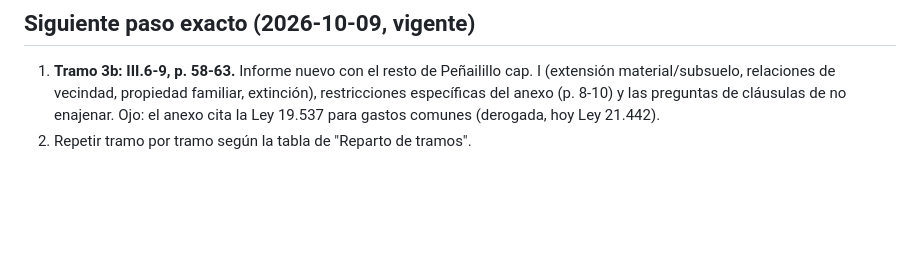
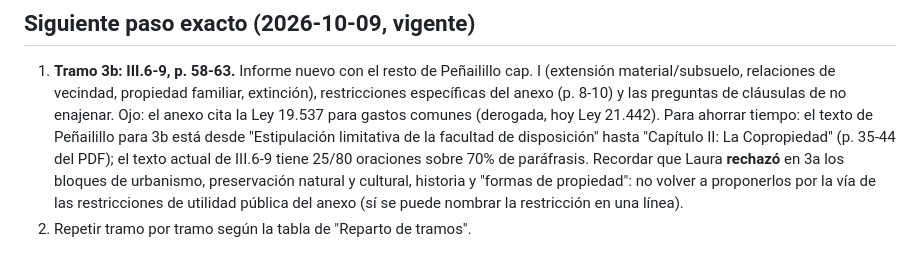
Before and after one commit to lorensaura/Leyes, a Markdown page: docs/manuales/estado_bienes.md, the part around the change. Rendered like a GitHub page; blank space fills up the shorter version.

Commit message:
Anotar en el estado de Bienes cómo retomar el tramo 3b
Co-Authored-By: Claude Opus 5.5 <noreply@anthropic.com>

```diff
--- a/docs/manuales/estado_bienes.md
+++ b/docs/manuales/estado_bienes.md
@@ -644,4 +644,12 @@ actualizada.
    del anexo (p. 8-10) y las preguntas de cláusulas de no enajenar. Ojo:
    el anexo cita la Ley 19.537 para gastos comunes (derogada, hoy Ley
    21.442).
+   Para ahorrar tiempo: el texto de Peñailillo para 3b está desde
+   "Estipulación limitativa de la facultad de disposición" hasta
+   "Capítulo II: La Copropiedad" (p. 35-44 del PDF); el texto actual de
+   III.6-9 tiene 25/80 oraciones sobre 70% de paráfrasis. Recordar que
+   Laura **rechazó** en 3a los bloques de urbanismo, preservación
+   natural y cultural, historia y "formas de propiedad": no volver a
+   proponerlos por la vía de las restricciones de utilidad pública del
+   anexo (sí se puede nombrar la restricción en una línea).
 2. Repetir tramo por tramo según la tabla de "Reparto de tramos".
```
